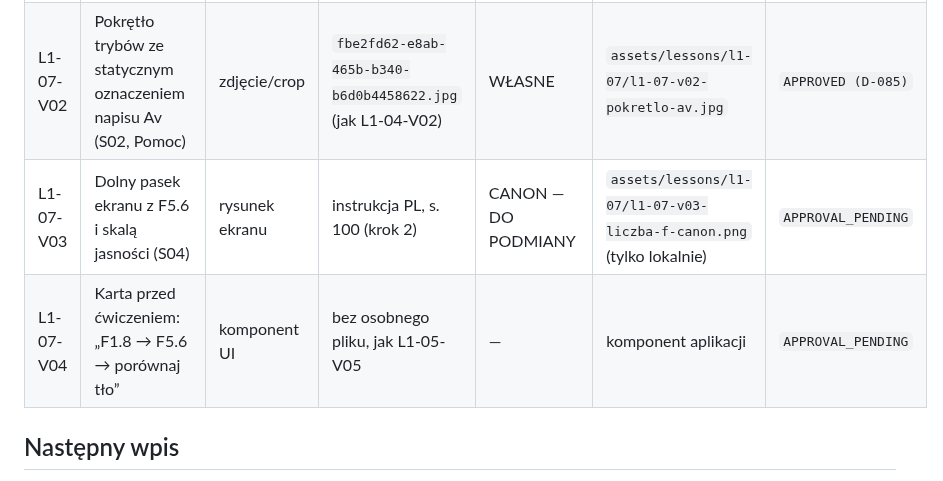
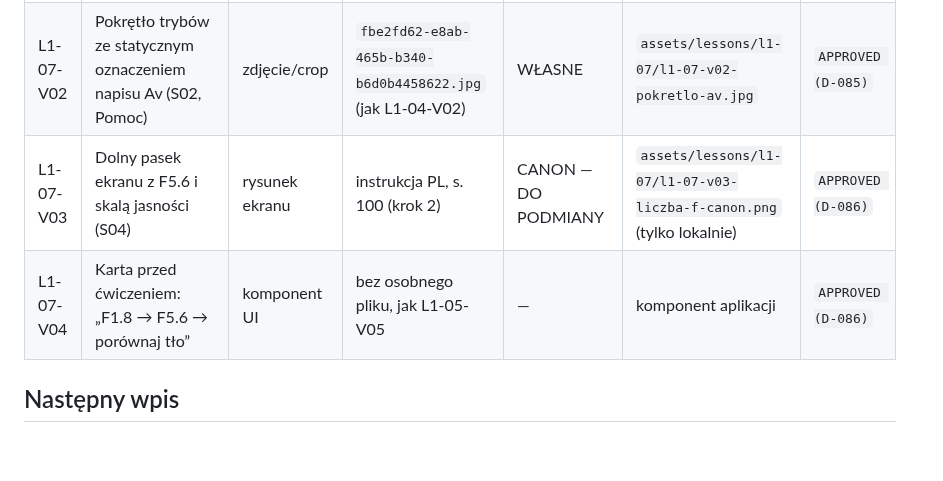
Before and after one commit to LionMielec/Canon-RP-Kurs, a Markdown page: docs/16_ASSET_MANIFEST.md, the part around the change. Rendered like a GitHub page; blank space fills up the shorter version.

```diff
--- a/docs/16_ASSET_MANIFEST.md
+++ b/docs/16_ASSET_MANIFEST.md
@@ -93,8 +93,8 @@ Ten plik jest rejestrem materiałów wizualnych przypisanych do konkretnych lekc
 |---|---|---|---|---|---|---|
 | L1-07-V01 | Para tej samej sceny: kubek z napisem, wyraźne tło 2–3 m za kubkiem, aparat ok. 1 m od kubka, ostrość na napisie, 50 mm i matryca jak w istniejącej scenie; f/1.8 i f/5.6; zmienia się tylko przysłona, jasność obu zdjęć taka sama (S01) | para renderów | render: scena Blender z `production/l1-03/scene/` | RENDER | `assets/lessons/l1-07/l1-07-v01-f18.jpg`, `l1-07-v01-f56.jpg` | `APPROVED (D-085)` |
 | L1-07-V02 | Pokrętło trybów ze statycznym oznaczeniem napisu Av (S02, Pomoc) | zdjęcie/crop | `fbe2fd62-e8ab-465b-b340-b6d0b4458622.jpg` (jak L1-04-V02) | WŁASNE | `assets/lessons/l1-07/l1-07-v02-pokretlo-av.jpg` | `APPROVED (D-085)` |
-| L1-07-V03 | Dolny pasek ekranu z F5.6 i skalą jasności (S04) | rysunek ekranu | instrukcja PL, s. 100 (krok 2) | CANON — DO PODMIANY | `assets/lessons/l1-07/l1-07-v03-liczba-f-canon.png` (tylko lokalnie) | `APPROVAL_PENDING` |
-| L1-07-V04 | Karta przed ćwiczeniem: „F1.8 → F5.6 → porównaj tło” | komponent UI | bez osobnego pliku, jak L1-05-V05 | — | komponent aplikacji | `APPROVAL_PENDING` |
+| L1-07-V03 | Dolny pasek ekranu z F5.6 i skalą jasności (S04) | rysunek ekranu | instrukcja PL, s. 100 (krok 2) | CANON — DO PODMIANY | `assets/lessons/l1-07/l1-07-v03-liczba-f-canon.png` (tylko lokalnie) | `APPROVED (D-086)` |
+| L1-07-V04 | Karta przed ćwiczeniem: „F1.8 → F5.6 → porównaj tło” | komponent UI | bez osobnego pliku, jak L1-05-V05 | — | komponent aplikacji | `APPROVED (D-086)` |
 
 ## Następny wpis
 Kolejne assety dopisywać przy opracowywaniu następnej lekcji. Nie tworzyć osobnego, równoległego rejestru.
```
Also changed, not shown: docs/09_DECISIONS.md (+10 -0 lines), docs/L1-07_ROZMYWAM_TLO.md (+1 -1 lines).
